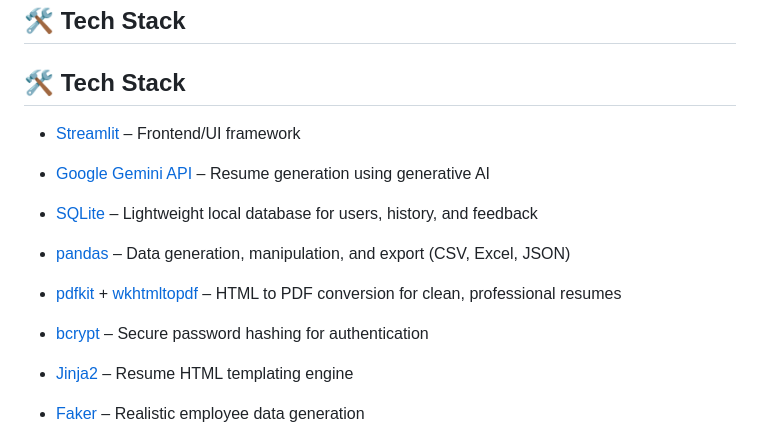
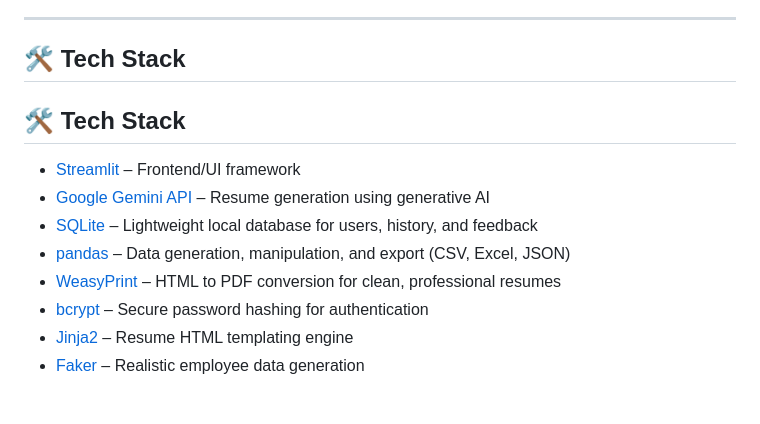
Before and after one commit to ankit9504rajgmail/FakeHR, a Markdown page: README.md, the part around the change. GitHub-like rendering.

Commit message:
🚧 WIP: Local changes before rebase

```diff
--- a/README.md
+++ b/README.md
@@ -66,8 +66,7 @@ Creating dummy data and resumes for testing HR tools is often time-consuming and
 - [Google Gemini API](https://ai.google.dev) – Resume generation using generative AI
 - [SQLite](https://sqlite.org) – Lightweight local database for users, history, and feedback
 - [pandas](https://pandas.pydata.org/) – Data generation, manipulation, and export (CSV, Excel, JSON)
-- [pdfkit](https://pypi.org/project/pdfkit/) + [wkhtmltopdf](https://wkhtmltopdf.org/) – HTML to PDF conversion for clean, professional resumes
-
+- [WeasyPrint](https://weasyprint.org/) – HTML to PDF conversion for clean, professional resumes
 - [bcrypt](https://pypi.org/project/bcrypt/) – Secure password hashing for authentication
 - [Jinja2](https://palletsprojects.com/p/jinja/) – Resume HTML templating engine
 - [Faker](https://faker.readthedocs.io/) – Realistic employee data generation
```
